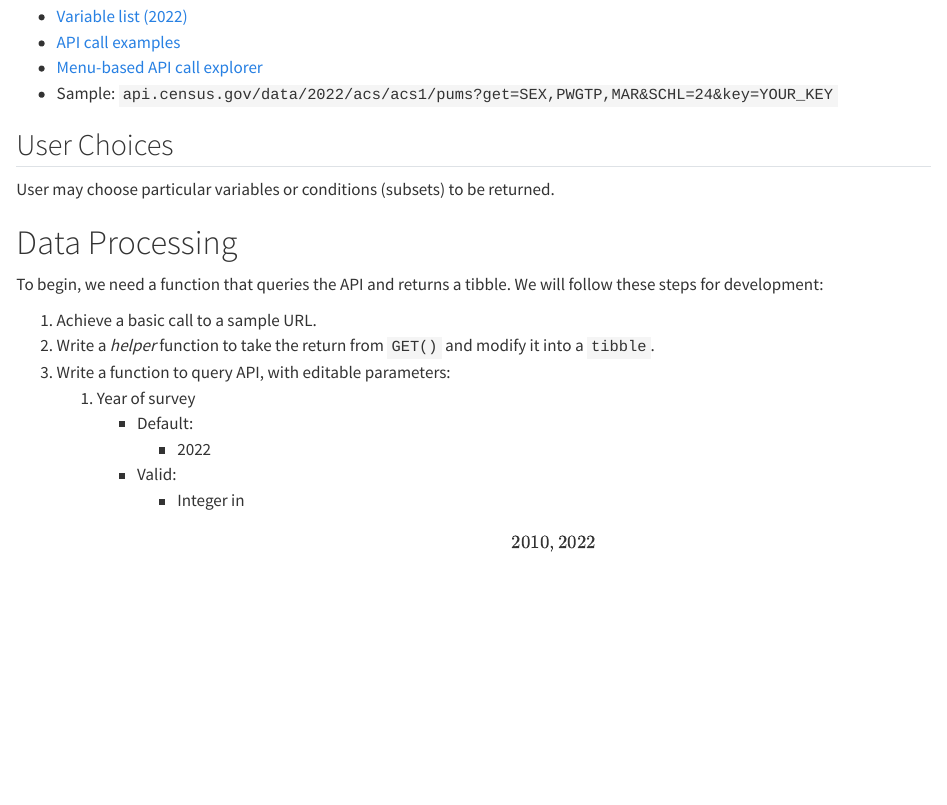
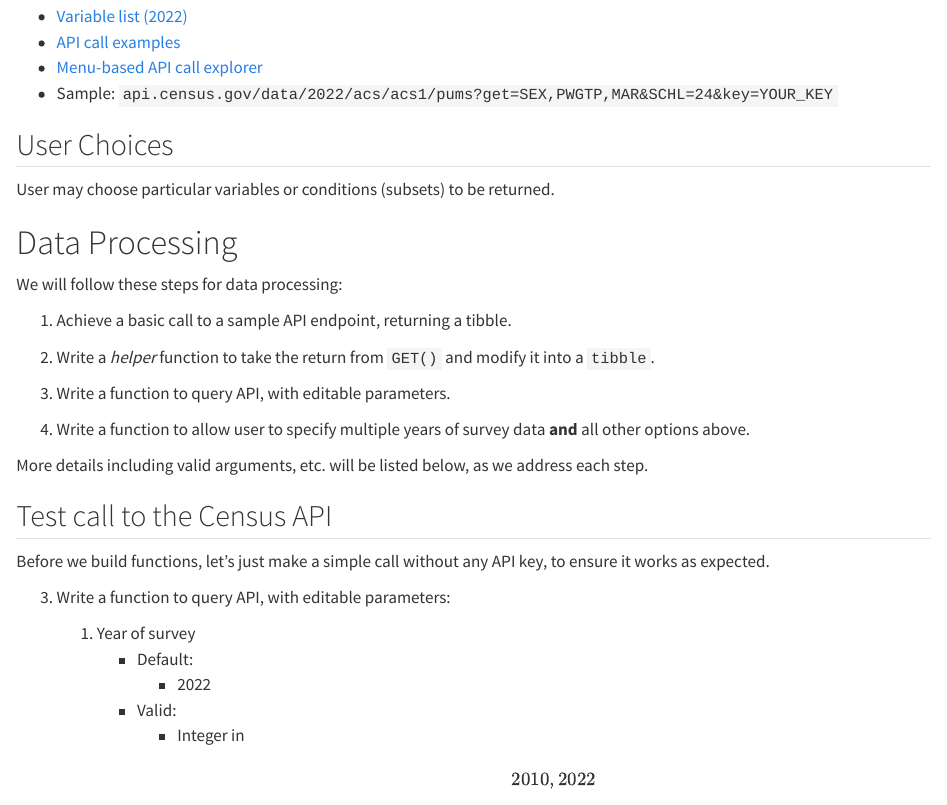
Before and after one commit to srharri3/Project1, a Quarto document (Project1.qmd): the page in a window 1100 px wide, from 450 px down. Rendered offline with R 4.5, knitr and Pandoc in place of Quarto, with nearby package versions.

Commit message:
saving before coding starts

````diff
--- a/Project1.qmd
+++ b/Project1.qmd
@@ -27,8 +27,25 @@ User may choose particular variables or conditions (subsets) to be returned.
 
 # Data Processing
 
-To begin, we need a function that queries the API and returns a tibble. We will follow these steps for development:
+We will follow these steps for data processing:
 
-1.  Achieve a basic call to a sample URL.
-1.  Write a *helper* function to take the return from `GET()` and modify it into a `tibble`.
-1.  Write a function to query API, with editable parameters:
+1.  Achieve a basic call to a sample API endpoint, returning a tibble.
+
+2.  Write a *helper* function to take the return from `GET()` and modify it into a `tibble`.
+
+3.  Write a function to query API, with editable parameters.
+
+4.  Write a function to allow user to specify multiple years of survey data **and** all other options above.
+
+More details including valid arguments, etc. will be listed below, as we address each step.
+
+## Test call to the Census API
+Before we build functions, let's just make a simple call without any API key, to ensure it works as expected.
+
+```{r}
+
+```
+
+
+
+3.  Write a function to query API, with editable parameters:
````
Also changed, not shown: Project1.qmd (15 more changed lines).
